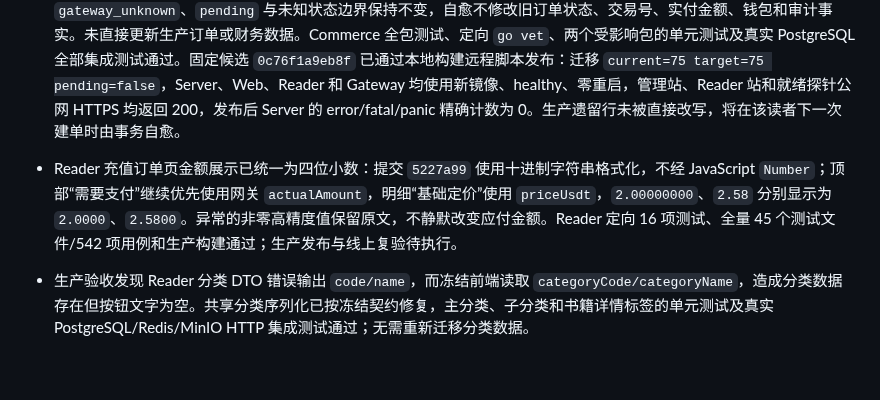
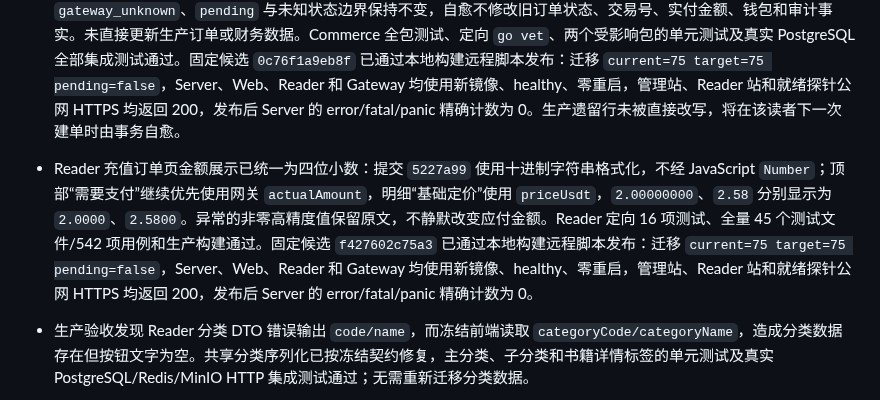
Before and after one commit to yveJohn/moonbook, a Markdown page: docs/progress/refactor-status.md, the part around the change. GitHub-like rendering; blank space fills up the shorter version.

Commit message:
记录充值金额展示生产发布

```diff
--- a/docs/progress/refactor-status.md
+++ b/docs/progress/refactor-status.md
@@ -32,7 +32,7 @@
 
 - GM Pay v2 充值二维码不显示的根因已关闭：生产只读排查确认 GM Pay 已创建订单和收款地址，但 v2.0.0 成功响应固定返回大写 `currency=USD`、`token=USDT`，Moonbook 旧客户端按小写严格比较后把确定的成功响应误判为 `RESPONSE_MISMATCH`，订单进入 `gateway_unknown` 且未保存支付地址。客户端现仅对语义固定的 USD/USDT 使用大小写不敏感比较并规范化为小写，订单号、金额、实际金额、状态、地址、有效期和支付 URL 继续严格校验；各字段失败使用稳定脱敏码。过期逻辑保留已有创建诊断，管理订单详情增加失败码和失败原因。生产样本订单 `RC2089645633658621954`、`RC2089645633658621955` 已在 GM Pay 过期，不得支付。本地 EPUSDT/充值/管理订单测试、定向 `go vet`、迁移 75 的真实 PostgreSQL 集成测试、管理前端 39 项合同测试、ESLint 和生产构建通过。提交 `09639f10668d` 已通过本地构建远程发布脚本部署到生产：迁移无新增应用且最终为 `current=75 target=75 pending=false`，Server、Web、Reader 和 Gateway 均运行新镜像、healthy、零重启，管理站、Reader 站和 Reader API 公网 HTTPS 均返回 200，发布后 10 分钟 Server 无 error/fatal/panic 日志。
 - 人工补单后第二次充值返回 `internal service error` 的根因已关闭：订单 `RC2089645633658621956` 已为 `paid`，钱包流水与 `manual_success` 审计存在，但人工补单事务未清除 `active_reader_id`，后续建单因遇到意外的活动 `paid` 状态而失败。提交 `a4948f8` 已让人工补单在同一事务释放活动锁，并让充值建单在读者 advisory lock 内对遗留的 `paid`、`create_failed`、`expired`、`superseded` 活动锁执行带订单、读者和状态条件的精确自愈；`creating`、`gateway_unknown`、`pending` 与未知状态边界保持不变，自愈不修改旧订单状态、交易号、实付金额、钱包和审计事实。未直接更新生产订单或财务数据。Commerce 全包测试、定向 `go vet`、两个受影响包的单元测试及真实 PostgreSQL 全部集成测试通过。固定候选 `0c76f1a9eb8f` 已通过本地构建远程脚本发布：迁移 `current=75 target=75 pending=false`，Server、Web、Reader 和 Gateway 均使用新镜像、healthy、零重启，管理站、Reader 站和就绪探针公网 HTTPS 均返回 200，发布后 Server 的 error/fatal/panic 精确计数为 0。生产遗留行未被直接改写，将在该读者下一次建单时由事务自愈。
-- Reader 充值订单页金额展示已统一为四位小数：提交 `5227a99` 使用十进制字符串格式化，不经 JavaScript `Number`；顶部“需要支付”继续优先使用网关 `actualAmount`，明细“基础定价”使用 `priceUsdt`，`2.00000000`、`2.58` 分别显示为 `2.0000`、`2.5800`。异常的非零高精度值保留原文，不静默改变应付金额。Reader 定向 16 项测试、全量 45 个测试文件/542 项用例和生产构建通过；生产发布与线上复验待执行。
+- Reader 充值订单页金额展示已统一为四位小数：提交 `5227a99` 使用十进制字符串格式化，不经 JavaScript `Number`；顶部“需要支付”继续优先使用网关 `actualAmount`，明细“基础定价”使用 `priceUsdt`，`2.00000000`、`2.58` 分别显示为 `2.0000`、`2.5800`。异常的非零高精度值保留原文，不静默改变应付金额。Reader 定向 16 项测试、全量 45 个测试文件/542 项用例和生产构建通过。固定候选 `f427602c75a3` 已通过本地构建远程脚本发布：迁移 `current=75 target=75 pending=false`，Server、Web、Reader 和 Gateway 均使用新镜像、healthy、零重启，管理站、Reader 站和就绪探针公网 HTTPS 均返回 200，发布后 Server 的 error/fatal/panic 精确计数为 0。
 - 生产验收发现 Reader 分类 DTO 错误输出 `code/name`，而冻结前端读取 `categoryCode/categoryName`，造成分类数据存在但按钮文字为空。共享分类序列化已按冻结契约修复，主分类、子分类和书籍详情标签的单元测试及真实 PostgreSQL/Redis/MinIO HTTP 集成测试通过；无需重新迁移分类数据。
 - Reader 购买余额误判已关闭：普通计价章节、固定价章节和整书恢复旧系统的金币优先、钻石补足语义，会员固定只使用钻石，不再受商品 `allow_bonus_coin` 错误配置影响；商品迁移重跑会同步抵扣、有效期、排序及来源字段。Commerce 全包测试、定向 `go vet`、真实 PostgreSQL 购买测试以及只读 MySQL 8.4 到 PostgreSQL 17 的迁移重跑测试通过。
 
```
Also changed, not shown: 1 other file.
